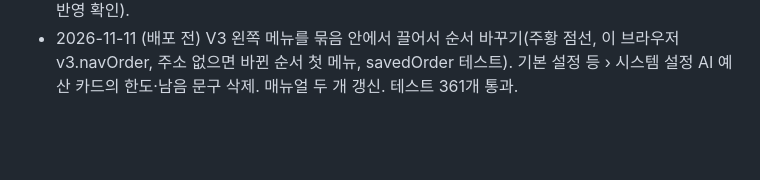
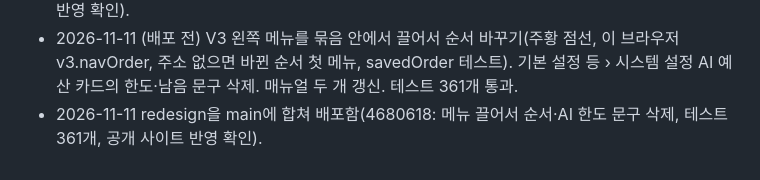
Before and after one commit to rladiddus/comsw, a Markdown page: record.md, the part around the change. Drawn GitHub-style; blank space fills up the shorter version.

```diff
--- a/record.md
+++ b/record.md
@@ -1132,3 +1132,4 @@
 - 2026-11-11 (배포 전) V3 메뉴 '승인 대기' → '승인 관리', 운영 메뉴 '기본 설정 등' 바로 아래로(업무 묶음 없어짐). 화면 안내·매뉴얼 두 개의 메뉴 이름도 바꿈(커리큘럼 상태 '승인 대기'는 그대로). 테스트 360개 통과.
 - 2026-11-11 redesign을 main에 합쳐 배포함(9491f30: 메뉴 승인 관리, 테스트 360개, 공개 사이트 반영 확인).
 - 2026-11-11 (배포 전) V3 왼쪽 메뉴를 묶음 안에서 끌어서 순서 바꾸기(주황 점선, 이 브라우저 v3.navOrder, 주소 없으면 바뀐 순서 첫 메뉴, savedOrder 테스트). 기본 설정 등 › 시스템 설정 AI 예산 카드의 한도·남음 문구 삭제. 매뉴얼 두 개 갱신. 테스트 361개 통과.
+- 2026-11-11 redesign을 main에 합쳐 배포함(4680618: 메뉴 끌어서 순서·AI 한도 문구 삭제, 테스트 361개, 공개 사이트 반영 확인).
```
Also changed, not shown: claude-mem.md (+1 -1 lines), record_v3.md (+2 -2 lines).
